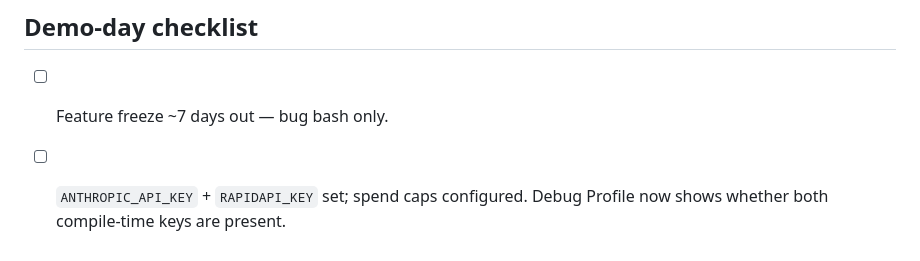
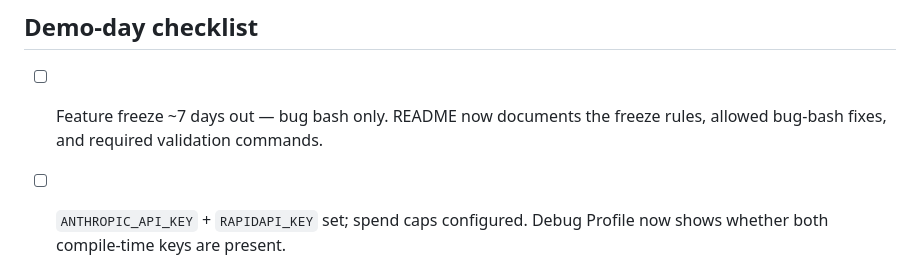
Before and after one commit to VictorChen106000/syncra_flutter, a Markdown page: docs/STATUS.md, the part around the change. GitHub-like rendering.

```diff
--- a/docs/STATUS.md
+++ b/docs/STATUS.md
@@ -134,7 +134,7 @@ and key configuration.
 
 ## Demo-day checklist
 
-- [ ] Feature freeze ~7 days out — bug bash only.
+- [ ] Feature freeze ~7 days out — bug bash only. README now documents the freeze rules, allowed bug-bash fixes, and required validation commands.
 - [ ] `ANTHROPIC_API_KEY` + `RAPIDAPI_KEY` set; spend caps configured. Debug Profile now shows whether both compile-time keys are present.
 - [ ] Web: Firebase Storage CORS configured (skip if demoing on a device). README now includes `cors.json`, `gsutil cors set`, and verification commands.
 - [ ] Build APK / TestFlight from `main`; README now includes the run/build commands and one-hour team smoke-test path.
```
Also changed, not shown: docs/README.md (+13 -0 lines).
